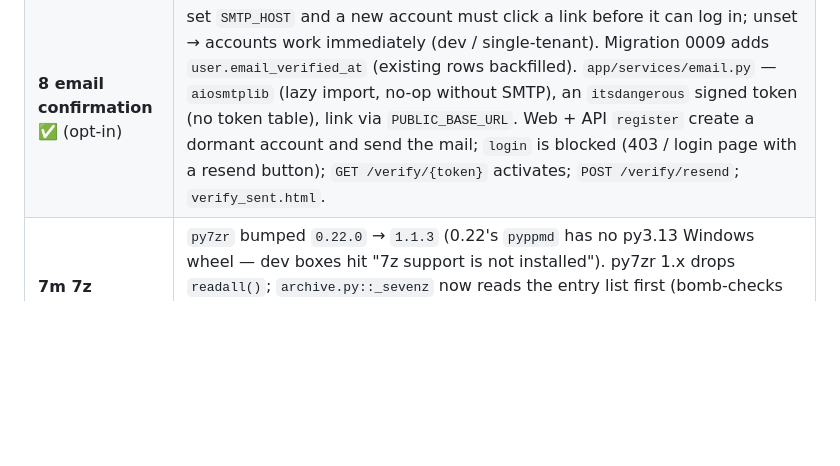
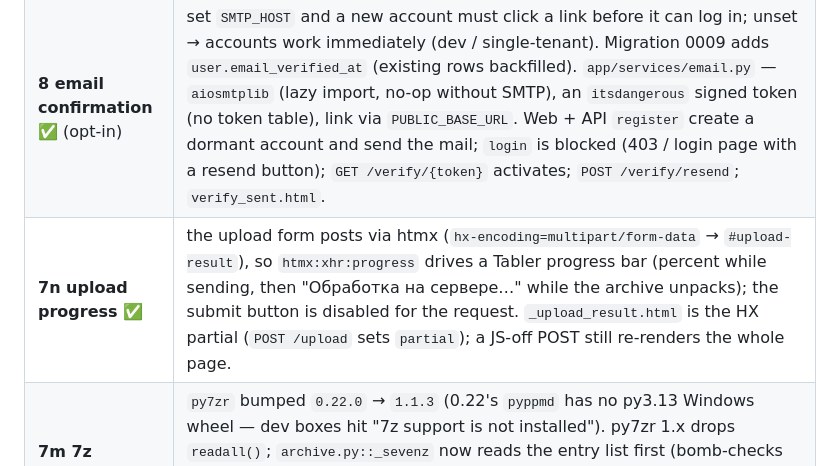
Before and after one commit to morphey83/docs_classifier, a Markdown page: docs/architecture.md, the part around the change. Rendered like a GitHub page; blank space fills up the shorter version.

```diff
--- a/docs/architecture.md
+++ b/docs/architecture.md
@@ -671,6 +671,7 @@ non-deleted documents + its trash + its export artifacts.
 | **7g inbox modal + bot previews** ✅ | tagging modal (`_inbox_card.html`): full-width centred image preview, an editable **Название** field above the tags field (`POST /inbox/{id}/done` gained an optional `title` → `update_document`), "частые" chips on one scrollable line under the tags field, bottom row is just `[Отложить] … [Готово, дальше →]` (close = the dialog's × only). Bot: `app/bot/handlers/_util.py::send_doc_card()` — sends a doc as photo-with-caption when it's a previewable image (thumb, or small original), else plain text; used by `/find` results and reused by the `/inbox` card. Web search results (`_res_cards.html` / `_res_table.html`) show a thumbnail for image docs; `.tag` chips recoloured to a light fill (were dark-on-dark). |
 | **7f search polish + icons** ✅ | search filters: "Запрос" is a plain text box (was `type=search`), "Тип (расширение)" is a `<select>` built from `_distinct_exts` (extensions actually present in the caller's docs), the never-produced `archived` status option is dropped, the status column is humanised via a `statusfmt` Jinja filter, the "идx"/"индекс" badge is renamed "Indexed", and the "Фасеты" block is removed (the API still returns facet data). Vendored Lucide-style SVG sprite `app/web/static/icons.svg` + `_icons.html::icon()` macro replaces the emoji in the top nav, the Домены action column, the search view toggle, and the set archive/link buttons. |
 | **8 email confirmation** ✅ (opt-in) | set `SMTP_HOST` and a new account must click a link before it can log in; unset → accounts work immediately (dev / single-tenant). Migration 0009 adds `user.email_verified_at` (existing rows backfilled). `app/services/email.py` — `aiosmtplib` (lazy import, no-op without SMTP), an `itsdangerous` signed token (no token table), link via `PUBLIC_BASE_URL`. Web + API `register` create a dormant account and send the mail; `login` is blocked (403 / login page with a resend button); `GET /verify/{token}` activates; `POST /verify/resend`; `verify_sent.html`. |
+| **7n upload progress** ✅ | the upload form posts via htmx (`hx-encoding=multipart/form-data` → `#upload-result`), so `htmx:xhr:progress` drives a Tabler progress bar (percent while sending, then "Обработка на сервере…" while the archive unpacks); the submit button is disabled for the request. `_upload_result.html` is the HX partial (`POST /upload` sets `partial`); a JS-off POST still re-renders the whole page. |
 | **7m 7z extractor** ✅ | `py7zr` bumped `0.22.0` → `1.1.3` (0.22's `pyppmd` has no py3.13 Windows wheel — dev boxes hit "7z support is not installed"). py7zr 1.x drops `readall()`; `archive.py::_sevenz` now reads the entry list first (bomb-checks declared sizes *before* touching the data), extracts the wanted files to a temp dir on disk (not the whole archive into RAM), then streams each into a size-capped temp file. New `tests/test_archive.py`. |
 | **7l error pages + CSRF fix** ✅ | the upload and domain-settings forms had lost their hidden `csrf_token` in the Tabler pass (native POST → 403 "bad or missing CSRF token"); restored. `error.html` + `@app.exception_handler` for `StarletteHTTPException` / `RequestValidationError` / (non-debug) `Exception`: a web request gets a Tabler error page, `/api` keeps JSON, an htmx request gets `HX-Reswap: none` + `HX-Trigger` `dc-toast`. Multipart spool dir pinned to `DATA_DIR/tmp` (`tempfile.tempdir`) so big archive uploads don't fill a RAM-backed `/tmp`. |
 | **7k bulk search actions** ✅ | checkboxes on every result (card + table) + a "select on page" box; a bulk bar over `#results` runs **Индексировать / OCR / В набор** (existing or a new set) on the selection. `POST /search/bulk` re-renders the results fragment and fires a transient toast (`HX-Trigger: dc-toast`). The selection is client-side in `localStorage` — survives pagination and sort/view changes, wiped when a filter changes (the server stamps a `filter_sig` on the results wrapper; the script compares and clears). Add-to-set needs a single-domain selection. Doc-page **"Наборы"** picker is now always shown (there's always "➕ Новый набор…"); `add-to-set` accepts `new_name`. |
```
Also changed, not shown: README.md (+2 -0 lines).
